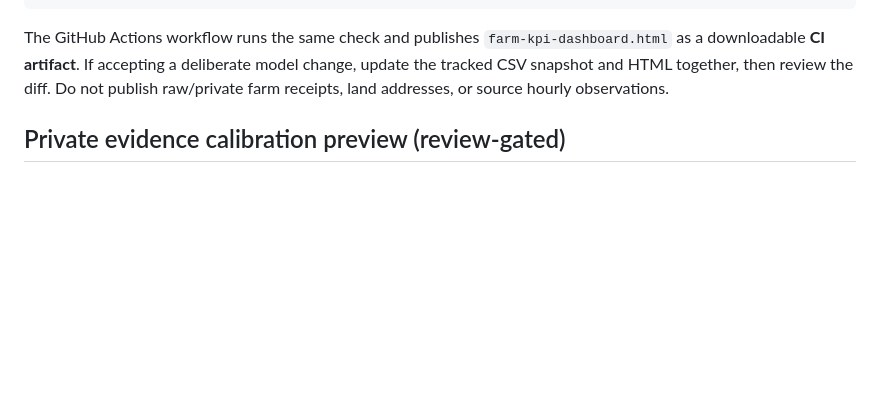
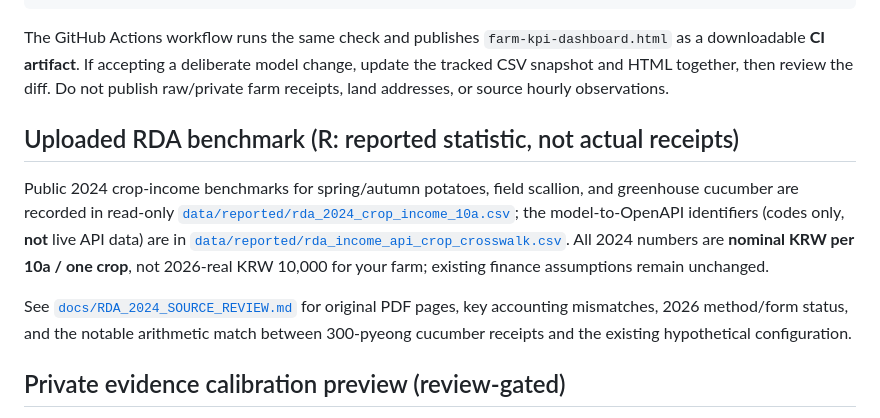
Before and after one commit to limfighter/farm-kpi, a Markdown page: README.md, the part around the change. GitHub-like rendering; blank space fills up the shorter version.

Commit message:
Link published 2024 RDA source benchmarks while preserving model-only dashboard

```diff
--- a/README.md
+++ b/README.md
@@ -50,6 +50,21 @@ If accepting a deliberate model change, update the tracked CSV snapshot
 and HTML together, then review the diff. Do not publish raw/private
 farm receipts, land addresses, or source hourly observations.
 
+## Uploaded RDA benchmark (R: reported statistic, not actual receipts)
+
+Public 2024 crop-income benchmarks for spring/autumn potatoes, field scallion,
+and greenhouse cucumber are recorded in read-only
+[`data/reported/rda_2024_crop_income_10a.csv`](data/reported/rda_2024_crop_income_10a.csv);
+the model-to-OpenAPI identifiers (codes only, **not** live API data) are in
+[`data/reported/rda_income_api_crop_crosswalk.csv`](data/reported/rda_income_api_crop_crosswalk.csv).
+All 2024 numbers are **nominal KRW per 10a / one crop**, not 2026-real
+KRW 10,000 for your farm; existing finance assumptions remain unchanged.
+
+See [`docs/RDA_2024_SOURCE_REVIEW.md`](docs/RDA_2024_SOURCE_REVIEW.md)
+for original PDF pages, key accounting mismatches, 2026 method/form status,
+and the notable arithmetic match between 300-pyeong cucumber receipts and
+the existing hypothetical configuration.
+
 ## Private evidence calibration preview (review-gated)
 
 To compare candidate crop receipts, actual field costs, labor quotes or
```
